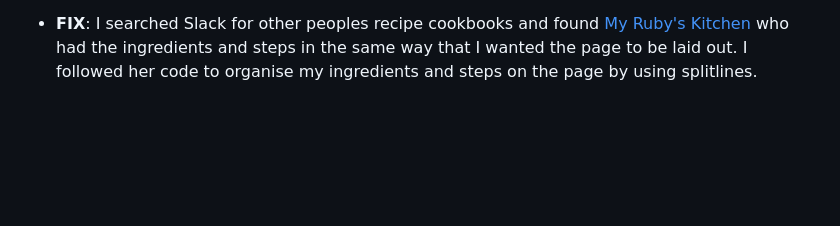
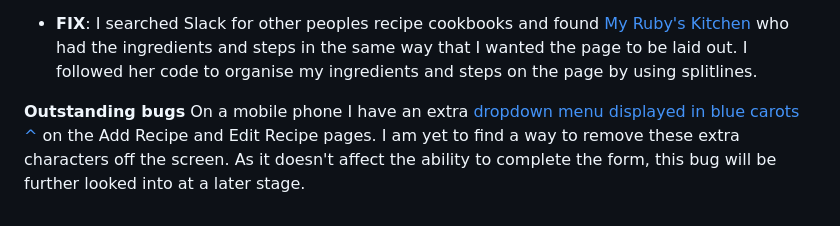
Before and after one commit to Medusas71/Megs-Italian-Kitchen, a Markdown page: TESTING.md, the part around the change. Rendered like a GitHub page; blank space fills up the shorter version.

Commit message:
Added outstanding bug to testing.md

```diff
--- a/TESTING.md
+++ b/TESTING.md
@@ -79,3 +79,6 @@ I removed the class of container from the base.html page and added it directly t
 I was having issues with the ingredients and steps displaying on one line each. All of my ingredients and steps were next to each other in a big row.
 * **FIX**:
 I searched Slack for other peoples recipe cookbooks and found [My Ruby's Kitchen](http://ms3-recipe.herokuapp.com/home) who had the ingredients and steps in the same way that I wanted the page to be laid out. I followed her code to organise my ingredients and steps on the page by using splitlines.
+
+**Outstanding bugs**
+On a mobile phone I have an extra [dropdown menu displayed in blue carots ^](./static/images/testing-images/edit-recipe-bug.jpg) on the Add Recipe and Edit Recipe pages. I am yet to find a way to remove these extra characters off the screen. As it doesn't affect the ability to complete the form, this bug will be further looked into at a later stage.
```
Also changed, not shown: static/images/spice-pasta-lunch-top-fresh2.jpg (deleted), static/images/testing-images/edit-recipe-bug.jpg (added).
